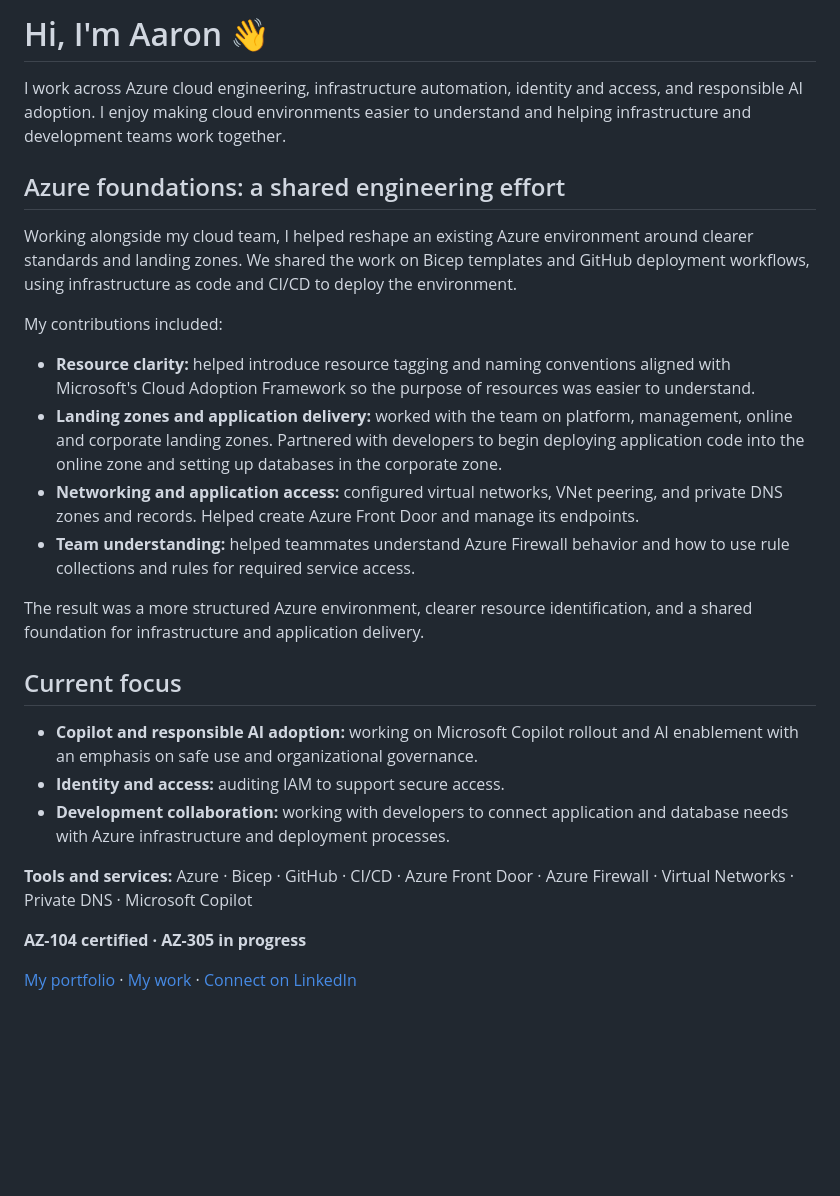
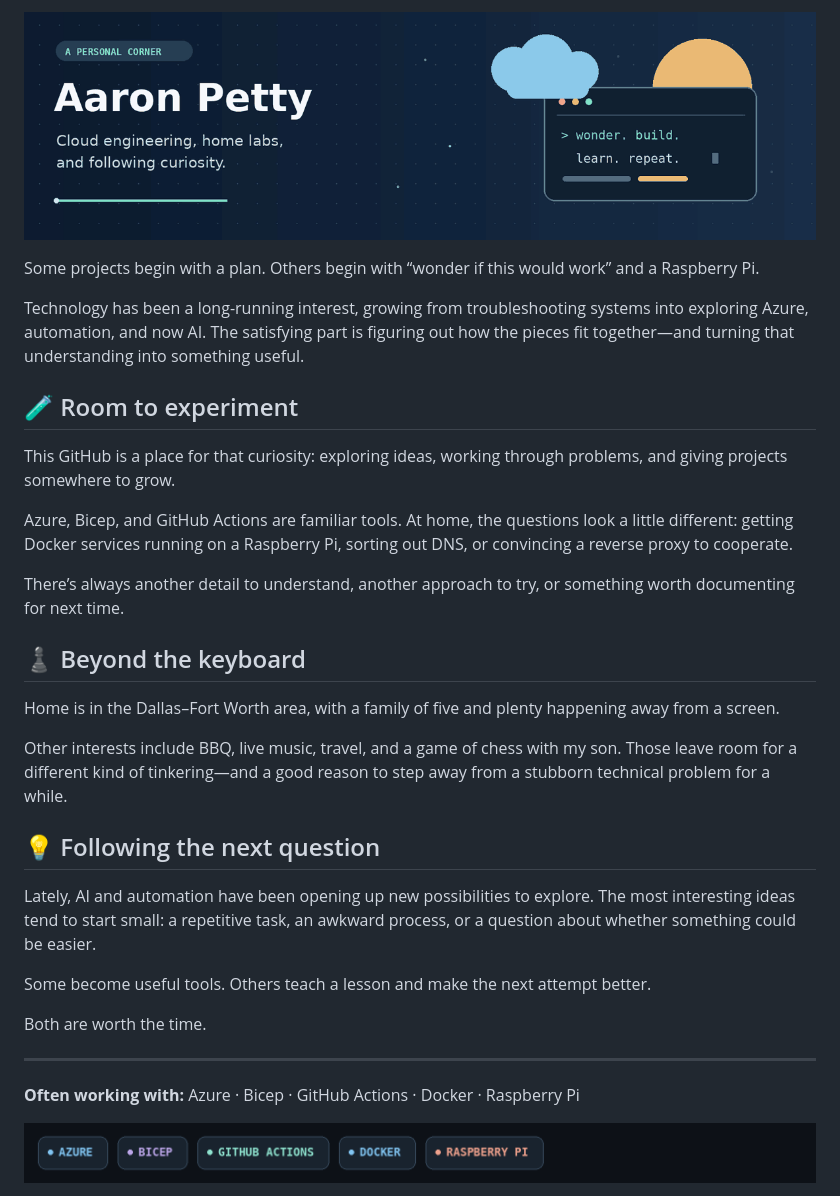
Before and after one commit to Azure-admin-aaron/Azure-admin-aaron, a Markdown page: README.md, the part around one of its changes. GitHub-like rendering; pictures changed too: assets/profile-banner.gif (added), assets/toolbox.png (added); blank space fills up the shorter version.

Commit message:
Refresh personal profile README with animated curiosity banner (#12)

```diff
--- a/README.md
+++ b/README.md
@@ -1,28 +1,38 @@
-# Hi, I'm Aaron 👋
+<p align="center">
+  <img src="assets/profile-banner.gif" alt="Aaron Petty — Cloud engineering, home labs, and following curiosity." width="100%">
+</p>
 
-I work across Azure cloud engineering, infrastructure automation, identity and access, and responsible AI adoption. I enjoy making cloud environments easier to understand and helping infrastructure and development teams work together.
+Some projects begin with a plan. Others begin with “wonder if this would work” and a Raspberry Pi.
 
-## Azure foundations: a shared engineering effort
+Technology has been a long-running interest, growing from troubleshooting systems into exploring Azure, automation, and now AI. The satisfying part is figuring out how the pieces fit together—and turning that understanding into something useful.
 
-Working alongside my cloud team, I helped reshape an existing Azure environment around clearer standards and landing zones. We shared the work on Bicep templates and GitHub deployment workflows, using infrastructure as code and CI/CD to deploy the environment.
+## 🧪 Room to experiment
 
-My contributions included:
+This GitHub is a place for that curiosity: exploring ideas, working through problems, and giving projects somewhere to grow.
 
-- **Resource clarity:** helped introduce resource tagging and naming conventions aligned with Microsoft's Cloud Adoption Framework so the purpose of resources was easier to understand.
-- **Landing zones and application delivery:** worked with the team on platform, management, online and corporate landing zones. Partnered with developers to begin deploying application code into the online zone and setting up databases in the corporate zone.
-- **Networking and application access:** configured virtual networks, VNet peering, and private DNS zones and records. Helped create Azure Front Door and manage its endpoints.
-- **Team understanding:** helped teammates understand Azure Firewall behavior and how to use rule collections and rules for required service access.
+Azure, Bicep, and GitHub Actions are familiar tools. At home, the questions look a little different: getting Docker services running on a Raspberry Pi, sorting out DNS, or convincing a reverse proxy to cooperate.
 
-The result was a more structured Azure environment, clearer resource identification, and a shared foundation for infrastructure and application delivery.
+There’s always another detail to understand, another approach to try, or something worth documenting for next time.
 
-## Current focus
+## ♟️ Beyond the keyboard
 
-- **Copilot and responsible AI adoption:** working on Microsoft Copilot rollout and AI enablement with an emphasis on safe use and organizational governance.
-- **Identity and access:** auditing IAM to support secure access.
-- **Development collaboration:** working with developers to connect application and database needs with Azure infrastructure and deployment processes.
+Home is in the Dallas–Fort Worth area, with a family of five and plenty happening away from a screen.
 
-**Tools and services:** Azure · Bicep · GitHub · CI/CD · Azure Front Door · Azure Firewall · Virtual Networks · Private DNS · Microsoft Copilot
+Other interests include BBQ, live music, travel, and a game of chess with my son. Those leave room for a different kind of tinkering—and a good reason to step away from a stubborn technical problem for a while.
 
-**AZ-104 certified · AZ-305 in progress**
+## 💡 Following the next question
 
-[My portfolio](https://azure-admin-aaron.github.io/Azure-admin-aaron/index.html) · [My work](https://azure-admin-aaron.github.io/Azure-admin-aaron/work.html) · [Connect on LinkedIn](https://www.linkedin.com/in/aaron-petty-a0a09860)
+Lately, AI and automation have been opening up new possibilities to explore. The most interesting ideas tend to start small: a repetitive task, an awkward process, or a question about whether something could be easier.
+
+Some become useful tools. Others teach a lesson and make the next attempt better.
+
+Both are worth the time.
+
+---
+
+**Often working with:** Azure · Bicep · GitHub Actions · Docker · Raspberry Pi
+
+<p>
+  <img src="assets/toolbox.png" alt="Azure, Bicep, GitHub Actions, Docker, and Raspberry Pi" width="100%">
+</p>
+
```
Also changed, not shown: other parts of README.md (+7 -0 lines).
